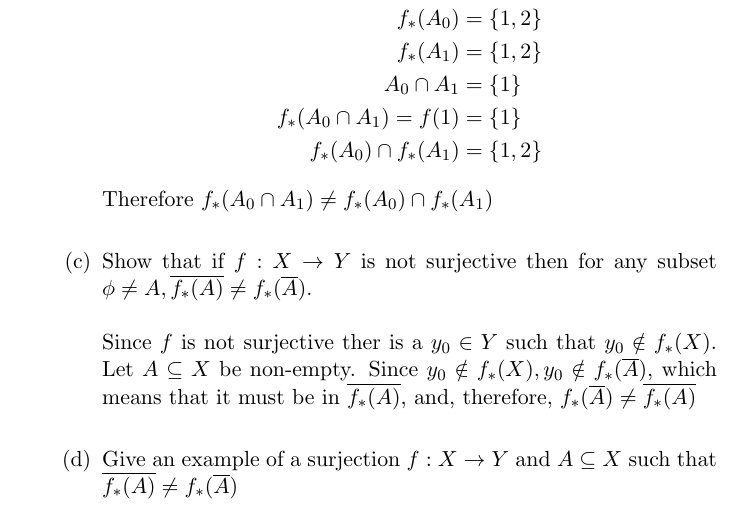
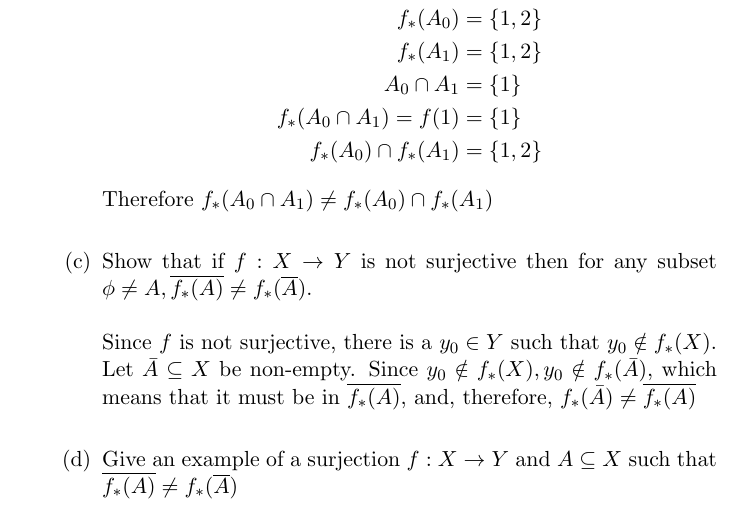
Before and after one commit to guymatz/math-311, a LaTeX document (ps1.tex): part of page 4 of 17, cut so that both start at the same text. Compiled offline with pdfLaTeX.

Commit message:
fixed up 3c

```diff
--- a/ps1.tex
+++ b/ps1.tex
@@ -80,7 +80,7 @@ Therefore $f_*(A_0 \cap A_1) \neq f_*(A_0) \cap f_*(A_1)$
 % 3c
 \item Show that if $f:X \to Y$ is not surjective then for any subset $\phi \neq A, \overline{f_*(A)} \neq f_*(\overline{A})$.\\
 \\
-Since $f$ is not surjective ther is a $y_0 \in Y$ such that $y_0 \notin f_*(X)$.  Let $A \subseteq X$ be non-empty.  Since $y_0 \notin f_*(X), y_0 \notin f_*(\overline{A})$, which means that it must be in $\overline{f_*(A)}$, and, therefore, $f_*(\overline{A}) \neq \overline{f_*(A)}$
+Since $f$ is not surjective, there is a $y_0 \in Y$ such that $y_0 \notin f_*(X)$.  Let $\bar{A} \subseteq X$ be non-empty.  Since $y_0 \notin f_*(X), y_0 \notin f_*(\bar{A})$, which means that it must be in $\overline{f_*(A)}$, and, therefore, $f_*(\bar{A}) \neq \overline{f_*(A)}$
 \\
 \item Give an example of a surjection $f: X \to Y$ and $A \subseteq X$ such that $\overline{f_*(A)} \neq f_*(\overline{A})$\\
 Let $f$ be defined as in 2b above and let $A \subset X$, where $A = \{1,2\}$
```
